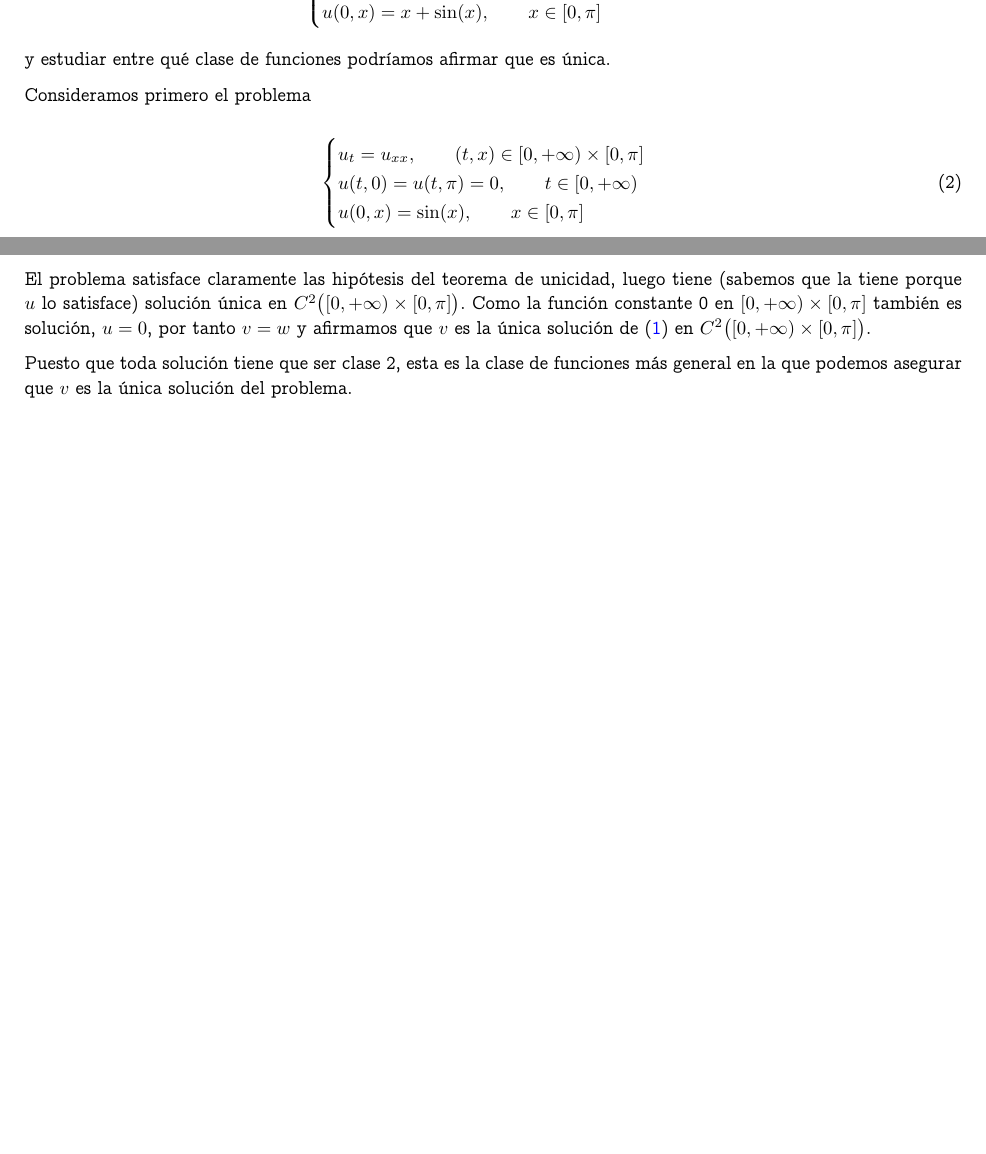
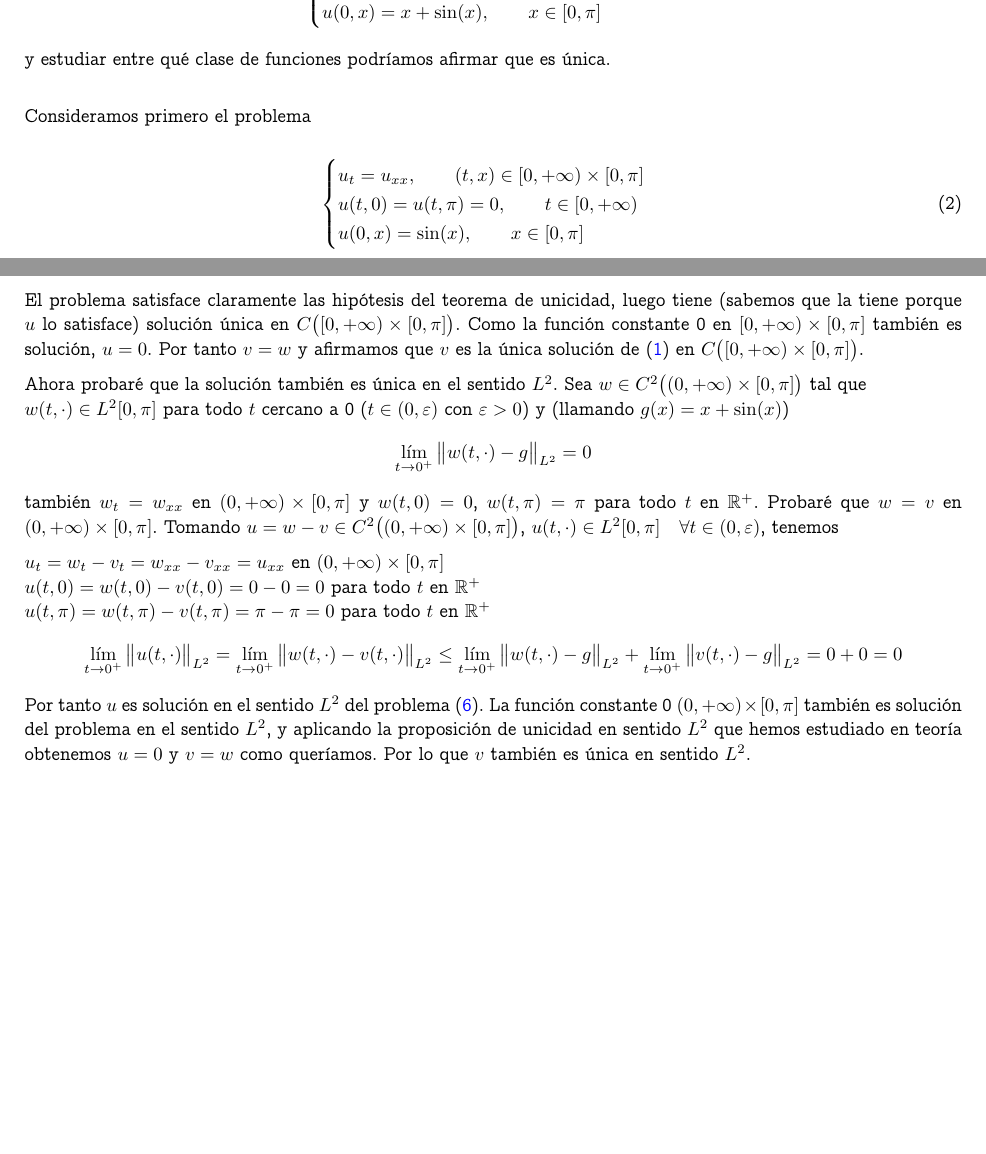
Before and after one commit to dcabezas98/Matematicas, a LaTeX document (Aplicada/Modelos II/calor-progLineal.tex): two parts of pages 1 and 2 of 4, joined at a grey line, cut so that both start at the same text. Compiled offline with pdfLaTeX.

Commit message:
Modelos 2: ejercicios ecuación del calor y programación lineal

```diff
--- a/Aplicada/Modelos II/calor-progLineal.tex
+++ b/Aplicada/Modelos II/calor-progLineal.tex
@@ -73,6 +73,8 @@ Debemos encontrar una solución del problema:
 y estudiar entre qué clase de funciones podríamos afirmar que es
 única.
 
+\vspace{4mm}
+
 Consideramos primero el problema
 
 \begin{equation} \label{eq:homogeneo}
@@ -146,14 +151,33 @@ problema ($\varphi(x)=0\quad\forall x\in[0,\pi]$).
 
 El problema satisface claramente las hipótesis del teorema de
 unicidad, luego tiene (sabemos que la tiene porque $u$ lo satisface)
-solución única en $C^2\big([0,+\infty)\times[0,\pi]\big)$. Como la
+solución única en $C\big([0,+\infty)\times[0,\pi]\big)$. Como la
 función constante 0 en $[0,+\infty)\times[0,\pi]$ también es solución,
-$u=0$, por tanto $v=w$ y afirmamos que $v$ es la única solución de
-(\ref{eq:enunciado}) en $C^2\big([0,+\infty)\times[0,\pi]\big)$.
+$u=0$. Por tanto $v=w$ y afirmamos que $v$ es la única solución de
+(\ref{eq:enunciado}) en $C\big([0,+\infty)\times[0,\pi]\big)$.
 
-Puesto que toda solución tiene que ser clase 2, esta es la clase de
-funciones más general en la que podemos asegurar que $v$ es la única
-solución del problema.
+Ahora probaré que la solución también es única en el sentido
+$L^2$. Sea $w\in C^2\big((0,+\infty)\times[0,\pi]\big)$ tal que \\
+$w(t,\cdot)\in L^2[0,\pi]$ para todo $t$ cercano a 0
+($t\in (0,\varepsilon)$ con $\varepsilon>0$) y (llamando
+$g(x)=x+\sin(x)$)
+\[\lim_{t\to 0^+}\big\|w(t,\cdot)-g\big\|_{L^2}=0\]
+también $w_t=w_{xx}$ en $(0,+\infty)\times[0,\pi]$ y $w(t,0)=0$,
+$w(t,\pi)=\pi$ para todo $t$ en $\mathbb{R}^+$. Probaré que $w=v$ en
+$(0,+\infty)\times[0,\pi]$. Tomando
+$u=w-v\in C^2\big((0,+\infty)\times[0,\pi]\big)$,
+$u(t,\cdot)\in L^2[0,\pi]\quad\forall t\in (0,\varepsilon)$, tenemos
+
+$u_t=w_t-v_t=w_{xx}-v_{xx}=u_{xx}$ en $(0,+\infty)\times[0,\pi]$ \\
+$u(t,0)=w(t,0)-v(t,0)=0-0=0$ para todo $t$ en $\mathbb{R}^+$ \\
+$u(t,\pi)=w(t,\pi)-v(t,\pi)=\pi-\pi=0$ para todo $t$ en $\mathbb{R}^+$
+\[\lim\limits_{t\to 0^+}\big\|u(t,\cdot)\big\|_{L^2}=\lim\limits_{t\to 0^+}\big\|w(t,\cdot)-v(t,\cdot)\big\|_{L^2}\leq \lim\limits_{t\to 0^+}\big\|w(t,\cdot)-g\big\|_{L^2}+\lim\limits_{t\to 0^+}\big\|v(t,\cdot)-g\big\|_{L^2}=0+0=0\]
+Por tanto $u$ es solución en el sentido $L^2$ del problema
+(\ref{eq:nulo}). La función constante 0 $(0,+\infty)\times[0,\pi]$
+también es solución del problema en el sentido $L^2$, y aplicando la
+proposición de unicidad en sentido $L^2$ que hemos estudiado en teoría
+obtenemos $u=0$ y $v=w$ como queríamos. Por lo que $v$ también es
+única en sentido $L^2$.
 
 \newpage
 
```
Also changed, not shown: Aplicada/Modelos II/calor-progLineal.pdf, Aplicada/Modelos II/calor-progLineal.tex (13 more changed lines).
